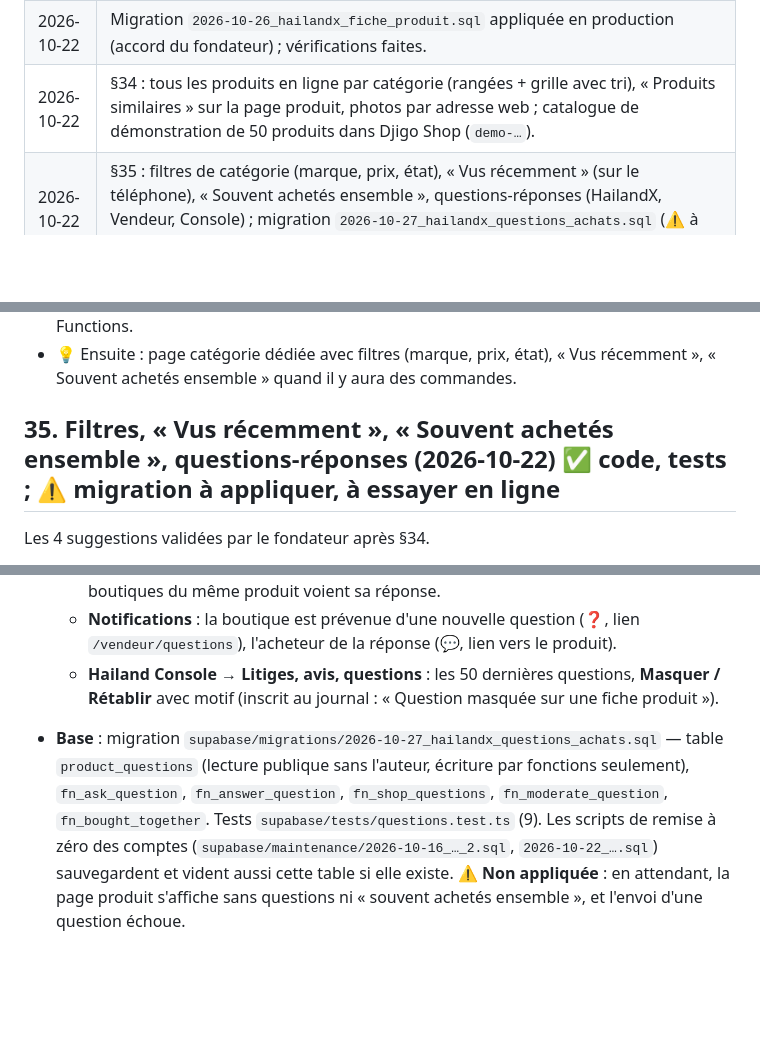
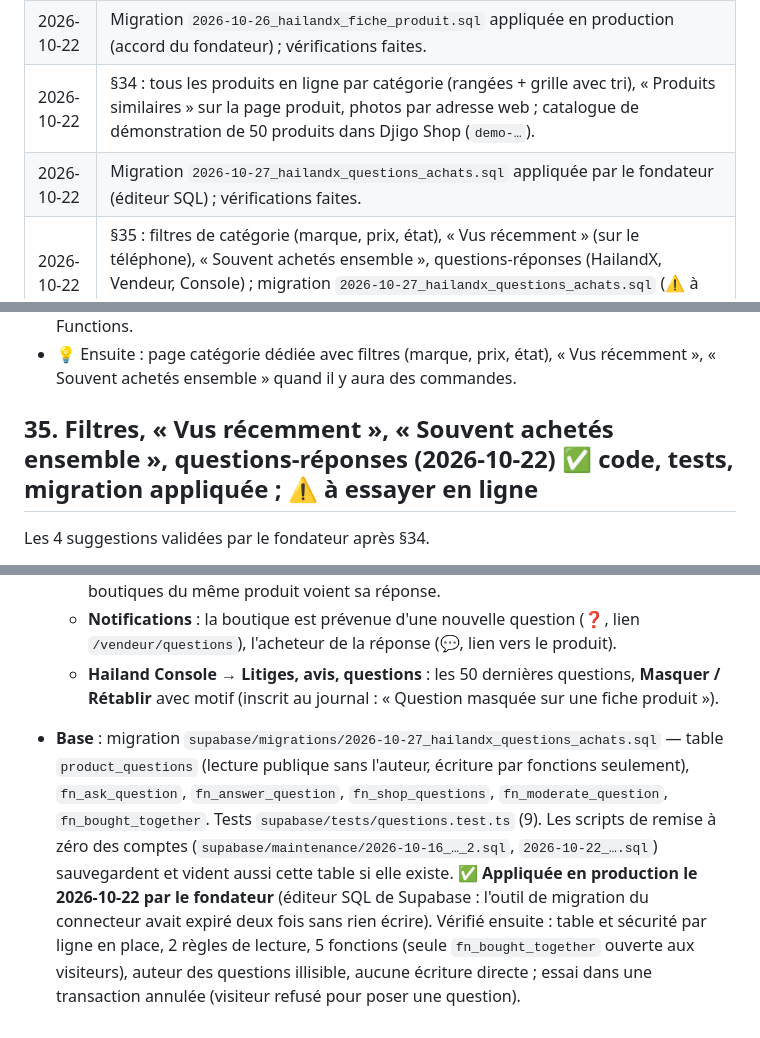
Before and after one commit to Hailand07/HailandX_Scorpion, a Markdown page: HAILANDX.md, 3 parts joined by grey strips. Drawn GitHub-style; blank space fills up the shorter version.

```diff
--- a/HAILANDX.md
+++ b/HAILANDX.md
@@ -540,6 +540,7 @@ Retour du fondateur après avoir essayé la création de boutique avec son numé
 | 2026-10-22 | Fiche produit détaillée (§33) : fiche type par catégorie (`fiche.ts`), page produit HailandX enrichie (galerie, En bref, points forts, description, caractéristiques, mot du vendeur, livraison et garanties, carte du vendeur), éditeur du vendeur avec indicateur de complétude, migration `2026-10-26_hailandx_fiche_produit.sql` (⚠️ à appliquer). |
 | 2026-10-22 | Migration `2026-10-26_hailandx_fiche_produit.sql` appliquée en production (accord du fondateur) ; vérifications faites. |
 | 2026-10-22 | §34 : tous les produits en ligne par catégorie (rangées + grille avec tri), « Produits similaires » sur la page produit, photos par adresse web ; catalogue de démonstration de 50 produits dans Djigo Shop (`demo-…`). |
+| 2026-10-22 | Migration `2026-10-27_hailandx_questions_achats.sql` appliquée par le fondateur (éditeur SQL) ; vérifications faites. |
 | 2026-10-22 | §35 : filtres de catégorie (marque, prix, état), « Vus récemment » (sur le téléphone), « Souvent achetés ensemble », questions-réponses (HailandX, Vendeur, Console) ; migration `2026-10-27_hailandx_questions_achats.sql` (⚠️ à appliquer). |
 
 ## 14. Phase 1 — état (2026-10-13) ✅ squelette, ✅ migration appliquée à la base de production
@@ -847,7 +848,7 @@ Aucun changement de base de données prévu.
 - Essai d'envoi des photos dans le stockage par une fonction temporaire (`demo-photos`, clé de service) **refusé par le garde-fou de sécurité de la session** ; la fonction a été neutralisée (répond 410) — ⚠️ **à supprimer par le fondateur** dans Supabase → Edge Functions.
 - 💡 Ensuite : page catégorie dédiée avec filtres (marque, prix, état), « Vus récemment », « Souvent achetés ensemble » quand il y aura des commandes.
 
-## 35. Filtres, « Vus récemment », « Souvent achetés ensemble », questions-réponses (2026-10-22) ✅ code, tests ; ⚠️ migration à appliquer, à essayer en ligne
+## 35. Filtres, « Vus récemment », « Souvent achetés ensemble », questions-réponses (2026-10-22) ✅ code, tests, migration appliquée ; ⚠️ à essayer en ligne
 
 Les 4 suggestions validées par le fondateur après §34.
 
@@ -859,4 +860,4 @@ Les 4 suggestions validées par le fondateur après §34.
    - **HailandX Vendeur** : Plus → **Questions des clients** (`/questions`) : questions sur les produits que vend la boutique, sans réponse d'abord ; « Répondre » / « Modifier ma réponse ». Une seule boutique répond à une question (la première) ; les autres boutiques du même produit voient sa réponse.
    - **Notifications** : la boutique est prévenue d'une nouvelle question (❓, lien `/vendeur/questions`), l'acheteur de la réponse (💬, lien vers le produit).
    - **Hailand Console** → **Litiges, avis, questions** : les 50 dernières questions, **Masquer / Rétablir** avec motif (inscrit au journal : « Question masquée sur une fiche produit »).
-- **Base** : migration `supabase/migrations/2026-10-27_hailandx_questions_achats.sql` — table `product_questions` (lecture publique sans l'auteur, écriture par fonctions seulement), `fn_ask_question`, `fn_answer_question`, `fn_shop_questions`, `fn_moderate_question`, `fn_bought_together`. Tests `supabase/tests/questions.test.ts` (9). Les scripts de remise à zéro des comptes (`supabase/maintenance/2026-10-16_…_2.sql`, `2026-10-22_….sql`) sauvegardent et vident aussi cette table si elle existe. ⚠️ **Non appliquée** : en attendant, la page produit s'affiche sans questions ni « souvent achetés ensemble », et l'envoi d'une question échoue.
+- **Base** : migration `supabase/migrations/2026-10-27_hailandx_questions_achats.sql` — table `product_questions` (lecture publique sans l'auteur, écriture par fonctions seulement), `fn_ask_question`, `fn_answer_question`, `fn_shop_questions`, `fn_moderate_question`, `fn_bought_together`. Tests `supabase/tests/questions.test.ts` (9). Les scripts de remise à zéro des comptes (`supabase/maintenance/2026-10-16_…_2.sql`, `2026-10-22_….sql`) sauvegardent et vident aussi cette table si elle existe. ✅ **Appliquée en production le 2026-10-22 par le fondateur** (éditeur SQL de Supabase : l'outil de migration du connecteur avait expiré deux fois sans rien écrire). Vérifié ensuite : table et sécurité par ligne en place, 2 règles de lecture, 5 fonctions (seule `fn_bought_together` ouverte aux visiteurs), auteur des questions illisible, aucune écriture directe ; essai dans une transaction annulée (visiteur refusé pour poser une question).
```
Also changed, not shown: BASE_DE_DONNEES.md (+3 -2 lines), ECOSYSTEME_HAILAND.md (+4 -3 lines).
